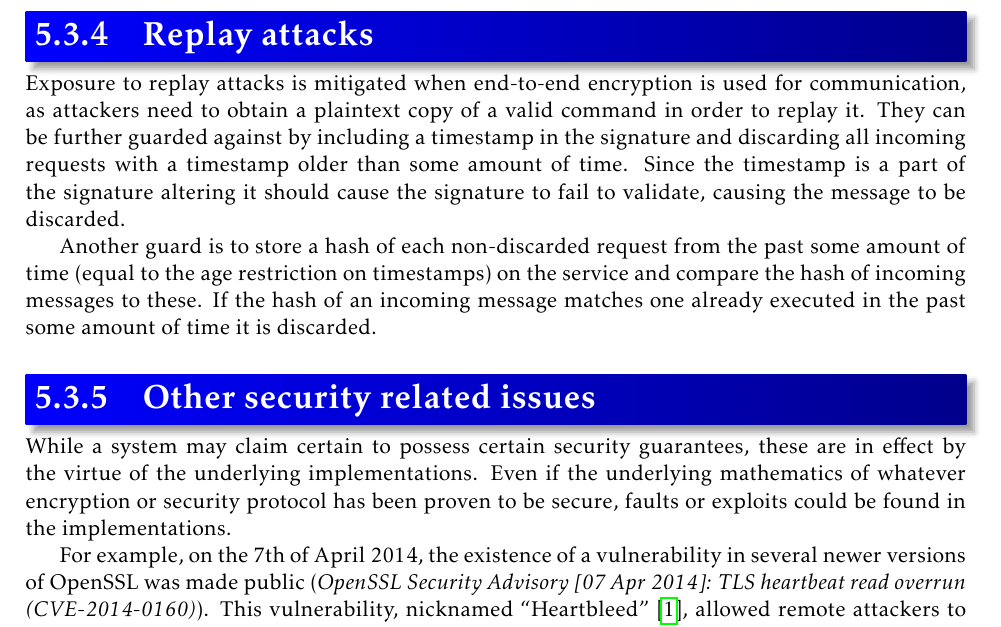
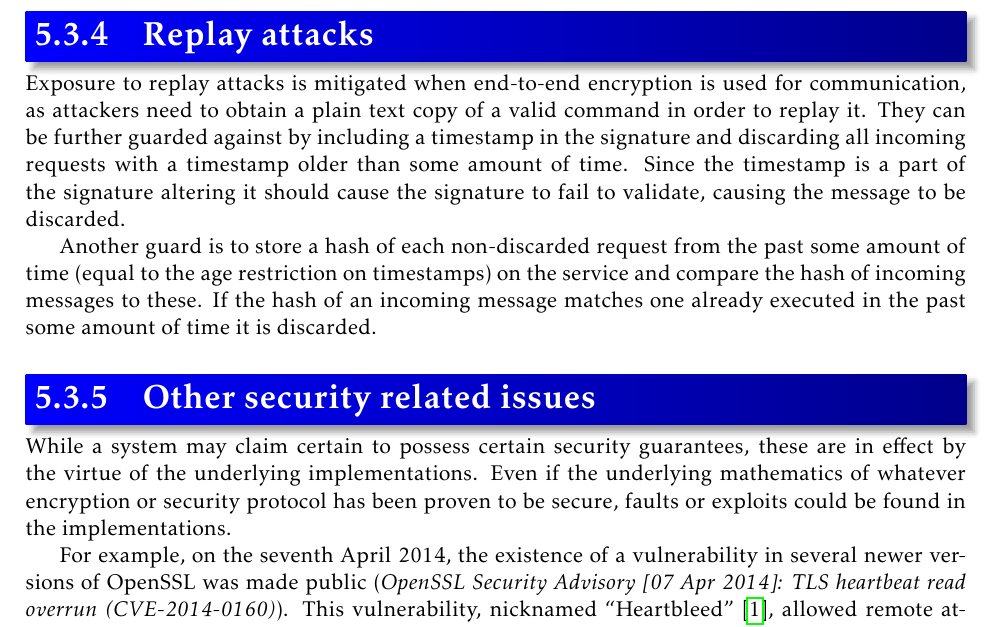
Before and after one commit to tverrkraftig/technical-report, a LaTeX thesis (report.tex, which reads method/security.tex): part of page 25 of 28, cut so that both start at the same text. Compiled offline with pdfLaTeX.

Commit message:
spellchecked  method/security.tex

```diff
--- a/method/security.tex
+++ b/method/security.tex
@@ -49,7 +49,7 @@ An example of ``improper maintenance'' could be that the owners, wishing that no
 
 
 \subsection{Replay attacks}
-Exposure to replay attacks is mitigated when end-to-end encryption is used for communication, as attackers need to obtain a plaintext copy of a valid command in order to replay it.
+Exposure to replay attacks is mitigated when end-to-end encryption is used for communication, as attackers need to obtain a plain text copy of a valid command in order to replay it.
 They can be further guarded against by including a timestamp in the signature and discarding all incoming requests with a timestamp older than some amount of time.
 Since the timestamp is a part of the signature altering it should cause the signature to fail to validate, causing the message to be discarded.
 
@@ -60,7 +60,7 @@ If the hash of an incoming message matches one already executed in the past some
 While a system may claim certain to possess certain security guarantees, these are in effect by the virtue of the underlying implementations.
 Even if the underlying mathematics of whatever encryption or security protocol has been proven to be secure, faults or exploits could be found in the implementations.
 
-For example, on the 7th of April 2014, the existence of a vulnerability in several newer versions of OpenSSL was made public (\citetitle{hb-openssl-news}).
+For example, on the seventh April 2014, the existence of a vulnerability in several newer versions of OpenSSL was made public (\citetitle{hb-openssl-news}).
 This vulnerability, nicknamed ``Heartbleed''~\citep{heartbleed}, allowed remote attackers to obtain sensitive information (e.g. the server's private key) from web servers running the affected versions of OpenSSL.
 This is an example of an implementation vulnerability: Even if the theory is sound, the implementation might not be.
 There is little possibility of safeguarding entirely against such eventualities -- even if one uses the more stable and secure versions of a program or software, there might exist vulnerabilities unknown to the public.
```
